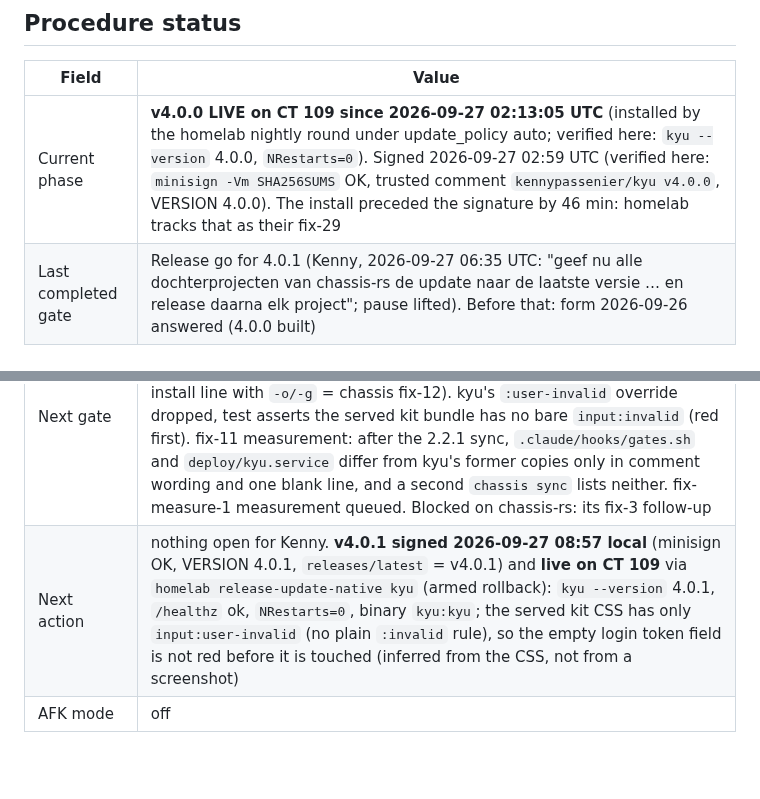
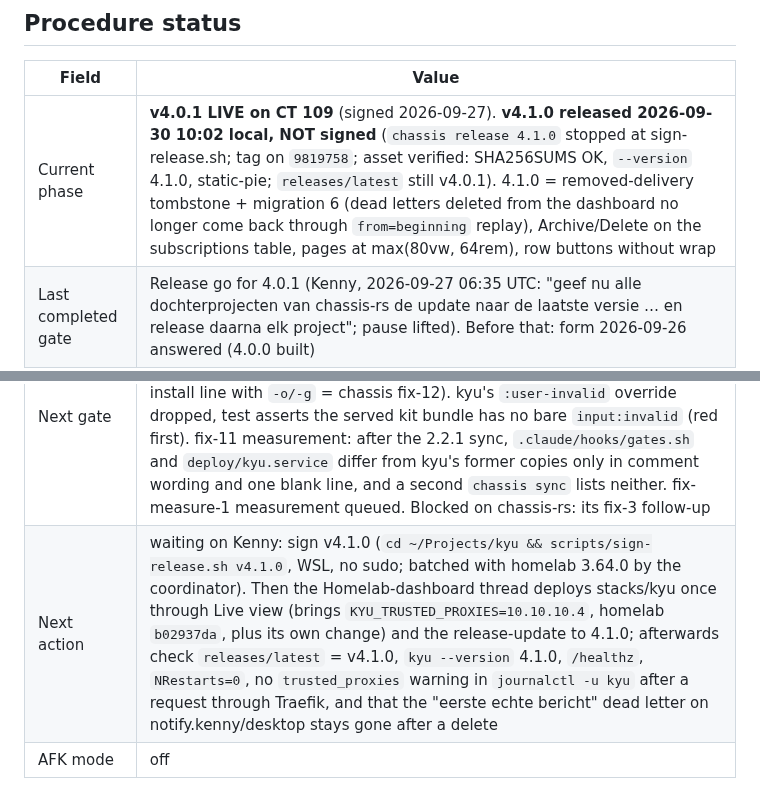
Before and after one commit to kennypassenier/kyu, a Markdown page: CLAUDE.md, 2 parts joined by grey strips. GitHub-like rendering; blank space fills up the shorter version.

Commit message:
docs: v4.1.0 released unsigned, next steps [meta]
Co-Authored-By: Claude Opus 5.5 (1M context) <noreply@anthropic.com>

```diff
--- a/CLAUDE.md
+++ b/CLAUDE.md
@@ -14,10 +14,10 @@ from anywhere — the gates live in git hooks, not in session config.
 
 | Field | Value |
 |---|---|
-| Current phase | **v4.0.0 LIVE on CT 109 since 2026-09-27 02:13:05 UTC** (installed by the homelab nightly round under update_policy auto; verified here: `kyu --version` 4.0.0, `NRestarts=0`). Signed 2026-09-27 02:59 UTC (verified here: `minisign -Vm SHA256SUMS` OK, trusted comment `kennypassenier/kyu v4.0.0`, VERSION 4.0.0). The install preceded the signature by 46 min: homelab tracks that as their fix-29 |
+| Current phase | **v4.0.1 LIVE on CT 109** (signed 2026-09-27). **v4.1.0 released 2026-09-30 10:02 local, NOT signed** (`chassis release 4.1.0` stopped at sign-release.sh; tag on `9819758`; asset verified: SHA256SUMS OK, `--version` 4.1.0, static-pie; `releases/latest` still v4.0.1). 4.1.0 = removed-delivery tombstone + migration 6 (dead letters deleted from the dashboard no longer come back through `from=beginning` replay), Archive/Delete on the subscriptions table, pages at max(80vw, 64rem), row buttons without wrap |
 | Last completed gate | Release go for 4.0.1 (Kenny, 2026-09-27 06:35 UTC: "geef nu alle dochterprojecten van chassis-rs de update naar de laatste versie … en release daarna elk project"; pause lifted). Before that: form 2026-09-26 answered (4.0.0 built) |
 | Next gate | Unreleased on main (2026-09-27): chassis 2.2.1 via `chassis sync --write` (kp-themes 7.2.0 = kp-themes fix-74, `:user-invalid`; release-order = chassis fix-10; scaffold gates.sh with gate-cache = chassis fix-11; unit install line with `-o/-g` = chassis fix-12). kyu's `:user-invalid` override dropped, test asserts the served kit bundle has no bare `input:invalid` (red first). fix-11 measurement: after the 2.2.1 sync, `.claude/hooks/gates.sh` and `deploy/kyu.service` differ from kyu's former copies only in comment wording and one blank line, and a second `chassis sync` lists neither. fix-measure-1 measurement queued. Blocked on chassis-rs: its fix-3 follow-up |
-| Next action | nothing open for Kenny. **v4.0.1 signed 2026-09-27 08:57 local** (minisign OK, VERSION 4.0.1, `releases/latest` = v4.0.1) and **live on CT 109** via `homelab release-update-native kyu` (armed rollback): `kyu --version` 4.0.1, `/healthz` ok, `NRestarts=0`, binary `kyu:kyu`; the served kit CSS has only `input:user-invalid` (no plain `:invalid` rule), so the empty login token field is not red before it is touched (inferred from the CSS, not from a screenshot) |
+| Next action | waiting on Kenny: sign v4.1.0 (`cd ~/Projects/kyu && scripts/sign-release.sh v4.1.0`, WSL, no sudo; batched with homelab 3.64.0 by the coordinator). Then the Homelab-dashboard thread deploys stacks/kyu once through Live view (brings `KYU_TRUSTED_PROXIES=10.10.10.4`, homelab `b02937da`, plus its own change) and the release-update to 4.1.0; afterwards check `releases/latest` = v4.1.0, `kyu --version` 4.1.0, `/healthz`, `NRestarts=0`, no `trusted_proxies` warning in `journalctl -u kyu` after a request through Traefik, and that the "eerste echte bericht" dead letter on notify.kenny/desktop stays gone after a delete |
 | AFK mode | off |
 
 ### Queued mini-rounds (Phase 2 mandatory items, added to the procedure after this project's freeze)
```
